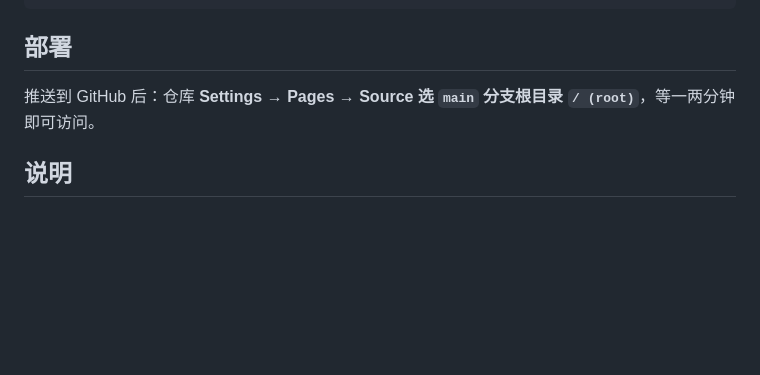
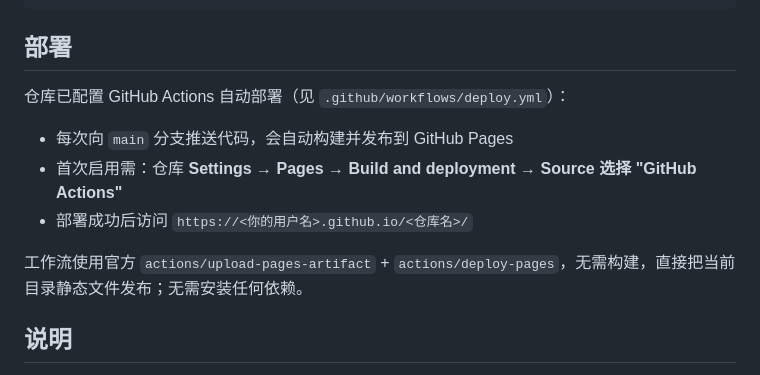
Before and after one commit to hulinkang9527/geng-wang-brawl, a Markdown page: README.md, the part around the change. Drawn GitHub-style; blank space fills up the shorter version.

Commit message:
docs: 更新部署说明为 GitHub Actions

```diff
--- a/README.md
+++ b/README.md
@@ -126,7 +126,13 @@ geng-wang-brawl/
 
 ## 部署
 
-推送到 GitHub 后：仓库 **Settings → Pages → Source 选 `main` 分支根目录 `/ (root)`**，等一两分钟即可访问。
+仓库已配置 GitHub Actions 自动部署（见 `.github/workflows/deploy.yml`）：
+
+- 每次向 `main` 分支推送代码，会自动构建并发布到 GitHub Pages
+- 首次启用需：仓库 **Settings → Pages → Build and deployment → Source 选择 "GitHub Actions"**
+- 部署成功后访问 `https://<你的用户名>.github.io/<仓库名>/`
+
+工作流使用官方 `actions/upload-pages-artifact` + `actions/deploy-pages`，无需构建，直接把当前目录静态文件发布；无需安装任何依赖。
 
 ## 说明
 
```
